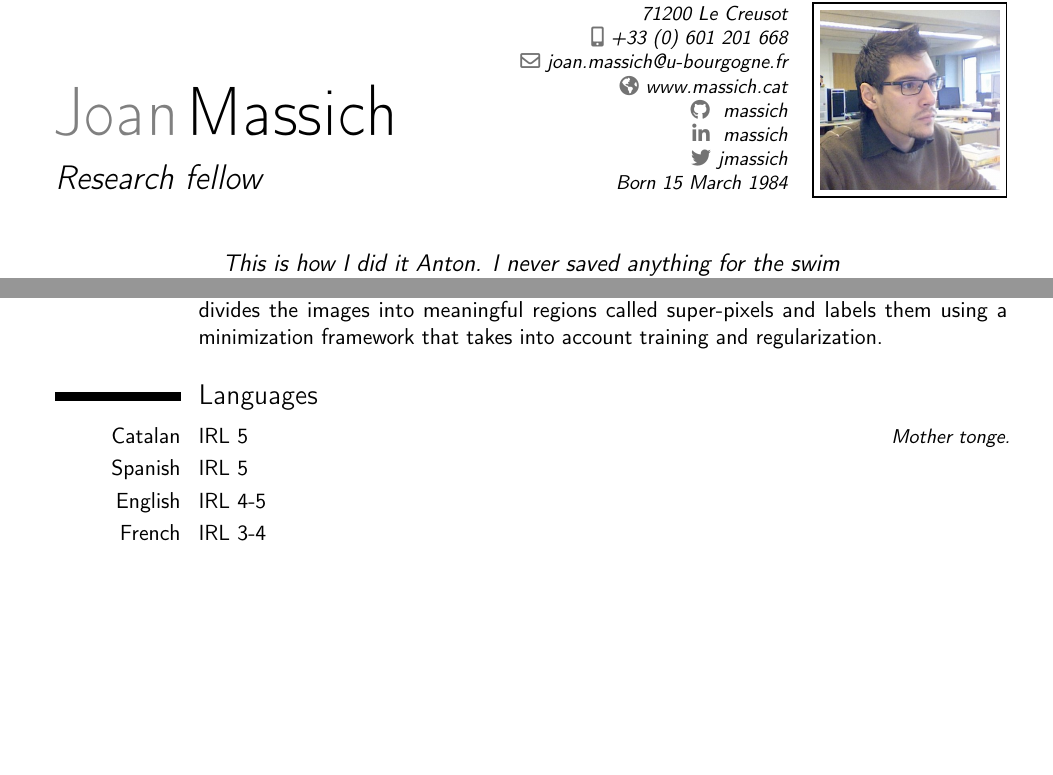
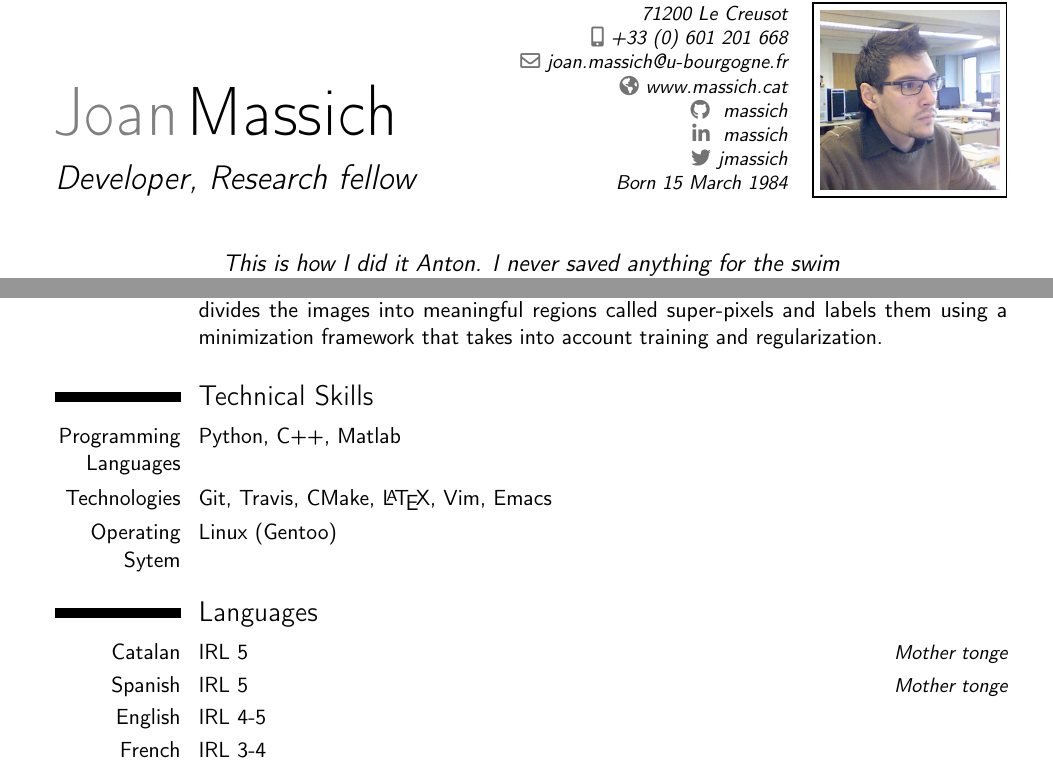
Before and after one commit to massich/cv, a LaTeX CV (curriculum.tex, which reads content/contactInfo.tex): two parts of pages 1 and 2 of 5, joined at a grey line, cut so that both start at the same text, the shorter picture padded with empty space. Compiled offline with pdfLaTeX.

Commit message:
Added skills

```diff
--- a/content/contactInfo.tex
+++ b/content/contactInfo.tex
@@ -10,7 +10,7 @@
 %% Personal data
 \firstname{Joan}
 \familyname{Massich}
-\title{Research fellow}
+\title{Developer, Research fellow}
 \photo[90pt][1pt]{sik}
 \address{3 rue Saint Firmin}{71200 Le Creusot}
 \mobile{+33~(0)~601~201~668}
--- a/curriculum.tex
+++ b/curriculum.tex
@@ -51,9 +51,14 @@
 \include*{./content/educationLong}
 \include*{./content/thesis}
 
+\section{Technical Skills}
+  \cvitemwithcomment{Programming Languages}{Python, C++, Matlab}{}
+  \cvitemwithcomment{Technologies}{Git, Travis, CMake, \LaTeX, Vim, Emacs}{}
+  \cvitemwithcomment{Operating Sytem}{Linux (Gentoo)}{}
+
 \section{Languages}
-  \cvitemwithcomment{Catalan}{IRL 5}{Mother tonge.}
-  \cvitemwithcomment{Spanish}{IRL 5}{}
+  \cvitemwithcomment{Catalan}{IRL 5}{Mother tonge}
+  \cvitemwithcomment{Spanish}{IRL 5}{Mother tonge}
   \cvitemwithcomment{English}{IRL 4-5}{}
   \cvitemwithcomment{French}{IRL 3-4}{}
   %\cvitemwithcomment{french}{irl 3}{despite being able to handle a variety of spoken registers, i have limited writting skills.}
```
Also changed, not shown: curriculum.pdf.
